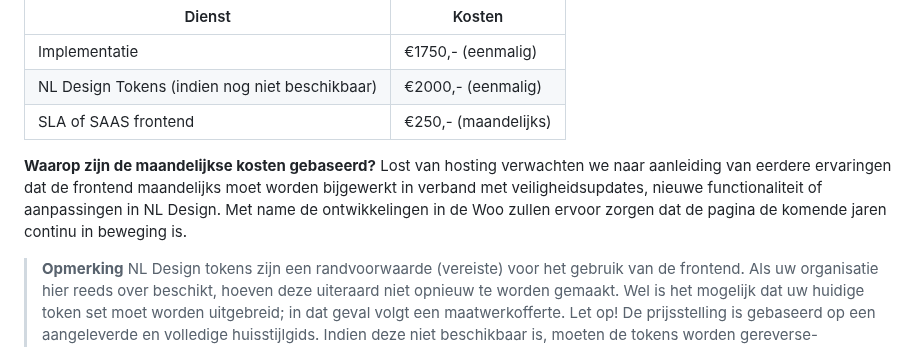
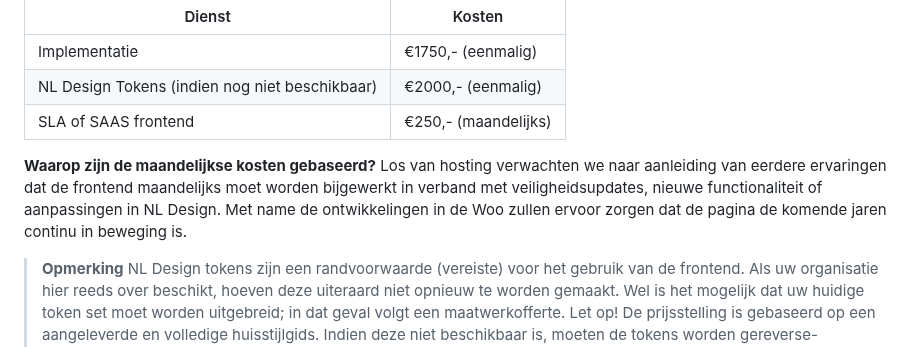
Before and after one commit to ConductionNL/woo-website-template, a Markdown page: docs/Kosten.md, the part around the change. Rendered like a GitHub page.

```diff
--- a/docs/Kosten.md
+++ b/docs/Kosten.md
@@ -22,7 +22,7 @@ Kijk op [de demo pagina](https://conductionnl.github.io/woo-website-xxllnc/) voo
 | SLA of SAAS frontend                           | €250,- (maandelijks)   |
 
 **Waarop zijn de maandelijkse kosten gebaseerd?**
-Lost van hosting verwachten we naar aanleiding van eerdere ervaringen dat de frontend maandelijks moet worden bijgewerkt in verband met veiligheidsupdates, nieuwe functionaliteit of aanpassingen in NL Design. Met name de ontwikkelingen in de Woo zullen ervoor zorgen dat de pagina de komende jaren continu in beweging is.
+Los van hosting verwachten we naar aanleiding van eerdere ervaringen dat de frontend maandelijks moet worden bijgewerkt in verband met veiligheidsupdates, nieuwe functionaliteit of aanpassingen in NL Design. Met name de ontwikkelingen in de Woo zullen ervoor zorgen dat de pagina de komende jaren continu in beweging is.
 
 > **Opmerking**
 > NL Design tokens zijn een randvoorwaarde (vereiste) voor het gebruik van de frontend. Als uw organisatie hier reeds over beschikt, hoeven deze uiteraard niet opnieuw te worden gemaakt. Wel is het mogelijk dat uw huidige token set moet worden uitgebreid; in dat geval volgt een maatwerkofferte. Let op! De prijsstelling is gebaseerd op een aangeleverde en volledige huisstijlgids. Indien deze niet beschikbaar is, moeten de tokens worden gereverse-engineerd vanaf uw website. Daar zijn extra kosten aan verbonden.
```
